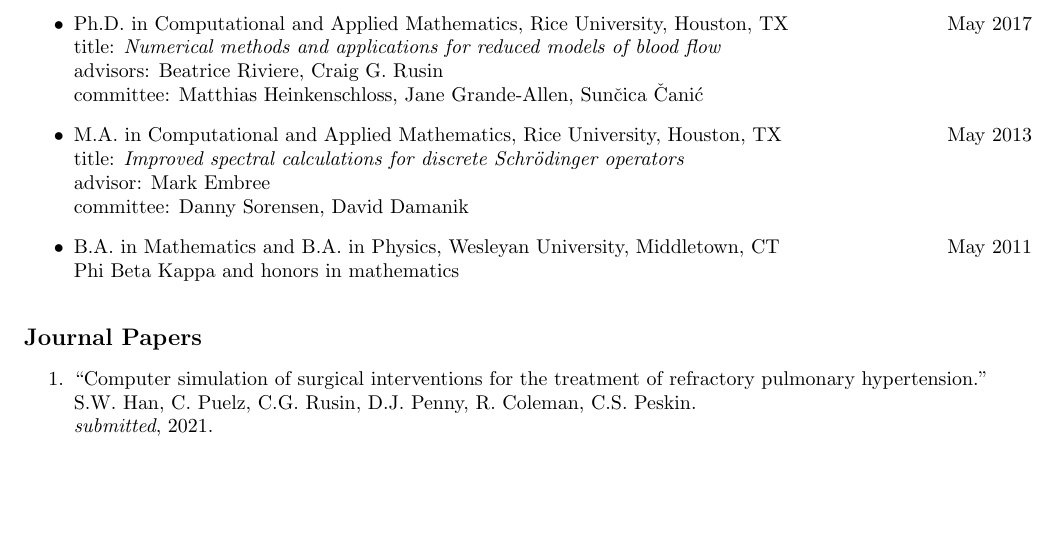
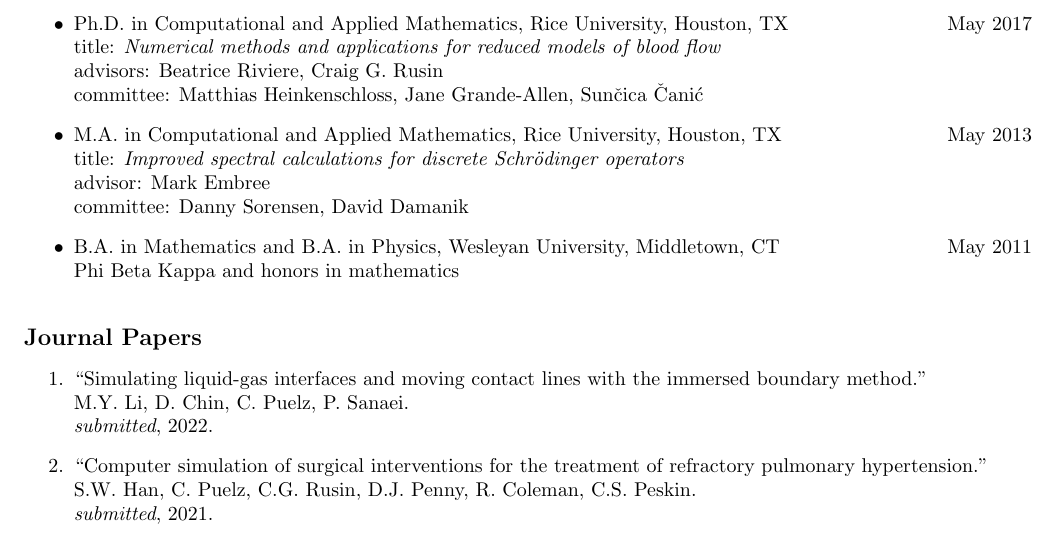
Before and after one commit to cpuelz/cpuelz.github.io, a LaTeX document (cpuelzcv2.tex): part of page 1 of 8, cut so that both start at the same text, the shorter picture padded with empty space. Compiled offline with pdfLaTeX.

Commit message:
update papers

```diff
--- a/cpuelzcv2.tex
+++ b/cpuelzcv2.tex
@@ -166,6 +166,9 @@
 \noindent
 {\bf \large Journal Papers}
 \begin{enumerate}
+\item ``Simulating liquid-gas interfaces and moving contact lines with the immersed boundary method.'' \\
+M.Y. Li, D. Chin, C. Puelz, P. Sanaei. \\
+{\em submitted}, 2022.
 \item ``Computer simulation of surgical interventions for the treatment of refractory pulmonary hypertension.'' \\
 S.W. Han, C. Puelz, C.G. Rusin, D.J. Penny, R. Coleman, C.S. Peskin. \\
 {\em submitted}, 2021.
```
Also changed, not shown: index.md (+3 -0 lines), cpuelzcv2.pdf.
